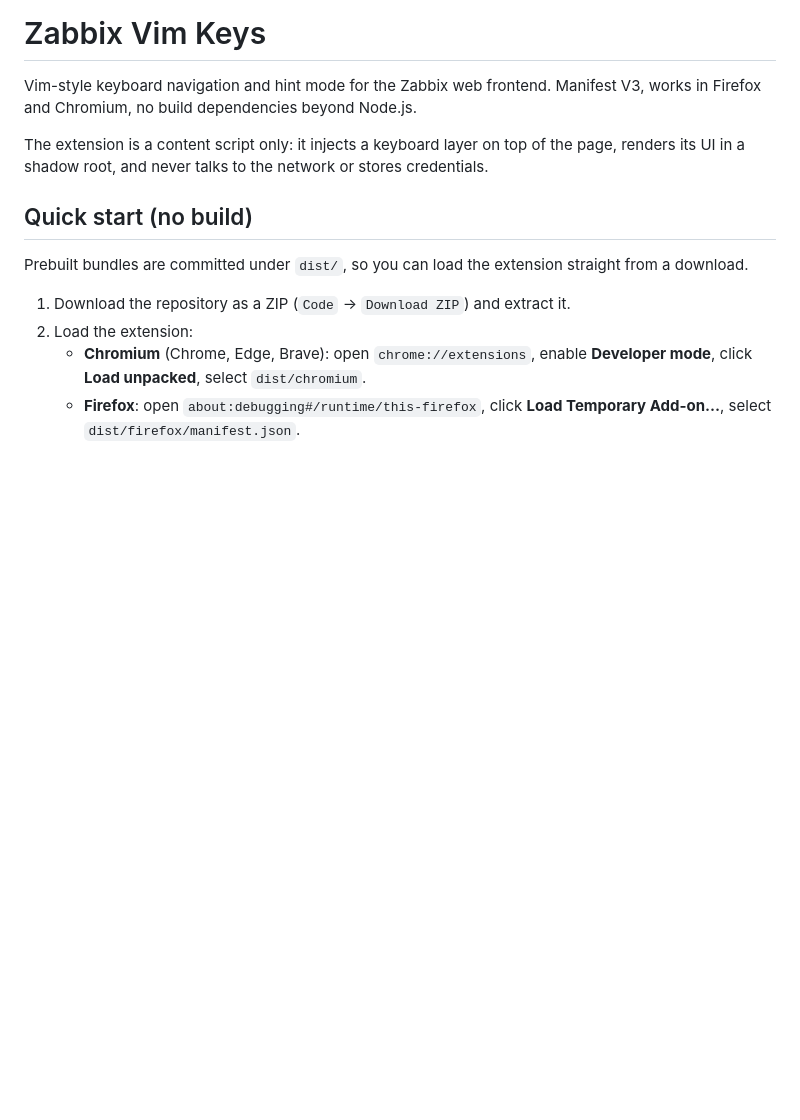
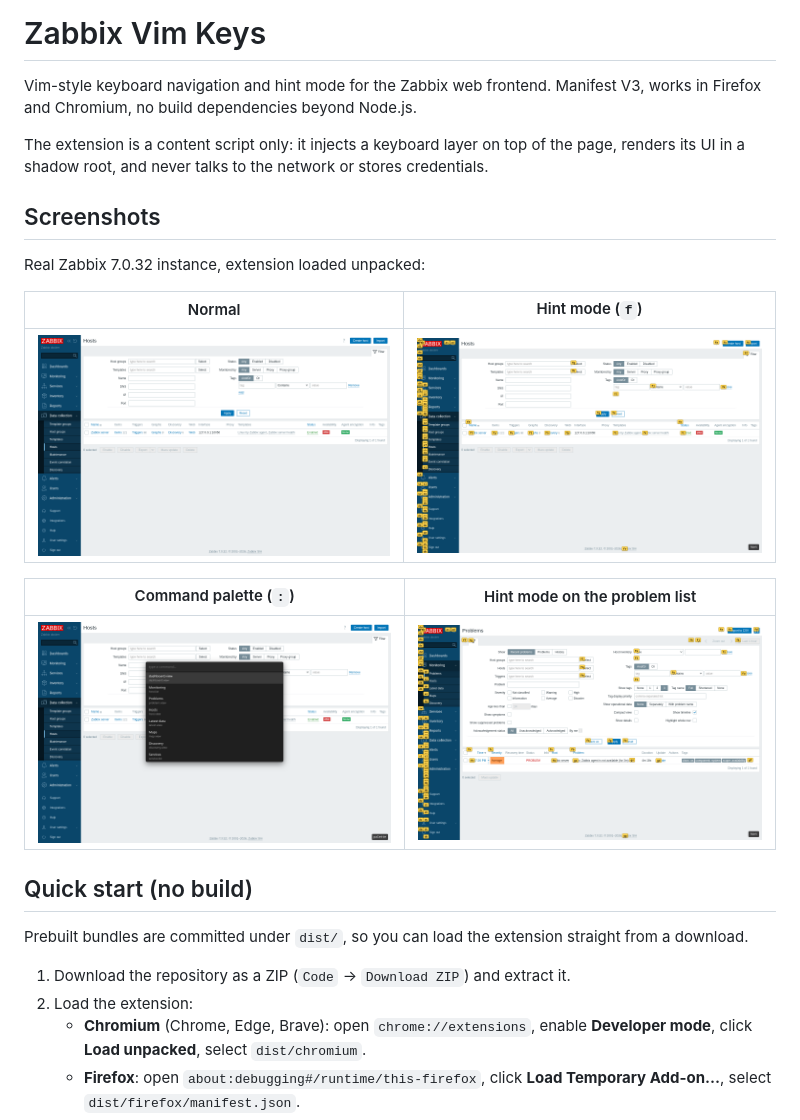
Before and after one commit to pietrusiewicz/zabbix-vim, a Markdown page: README.md, the part around one of its changes. Drawn GitHub-style; pictures changed too: docs/screenshots/01-hosts.png (added), docs/screenshots/02-hints.png (added), docs/screenshots/03-palette.png (added); blank space fills up the shorter version.

Commit message:
docs: add real Zabbix screenshots and testing instructions

```diff
--- a/README.md
+++ b/README.md
@@ -3,6 +3,18 @@
 Vim-style keyboard navigation and hint mode for the Zabbix web frontend. Manifest V3, works in Firefox and Chromium, no build dependencies beyond Node.js.
 
 The extension is a content script only: it injects a keyboard layer on top of the page, renders its UI in a shadow root, and never talks to the network or stores credentials.
+
+## Screenshots
+
+Real Zabbix 7.0.32 instance, extension loaded unpacked:
+
+| Normal | Hint mode (`f`) |
+| --- | --- |
+| ![Hosts page](docs/screenshots/01-hosts.png) | ![Hint labels](docs/screenshots/02-hints.png) |
+
+| Command palette (`:`) | Hint mode on the problem list |
+| --- | --- |
+| ![Command palette](docs/screenshots/03-palette.png) | ![Hints on problems](docs/screenshots/04-problems-hints.png) |
 
 ## Quick start (no build)
 
```
Also changed, not shown: other parts of README.md (+30 -5 lines).
